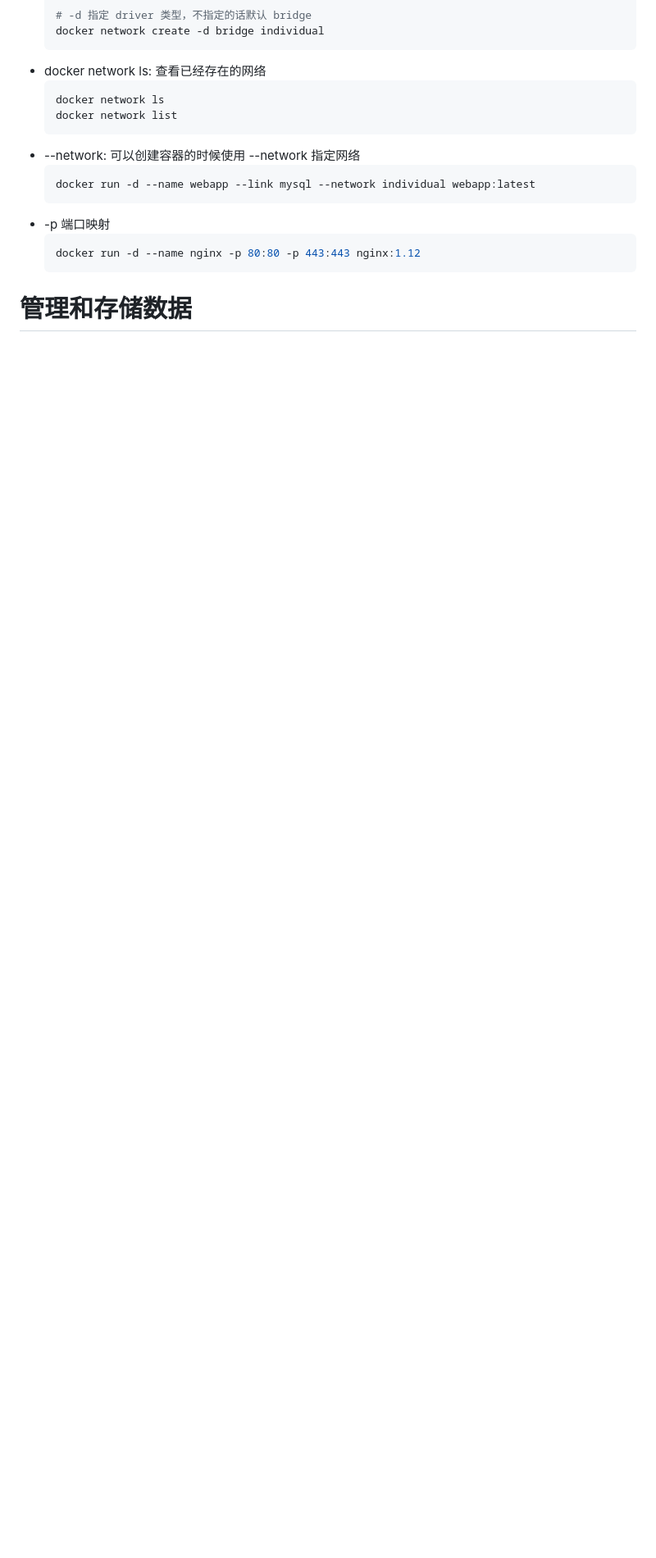
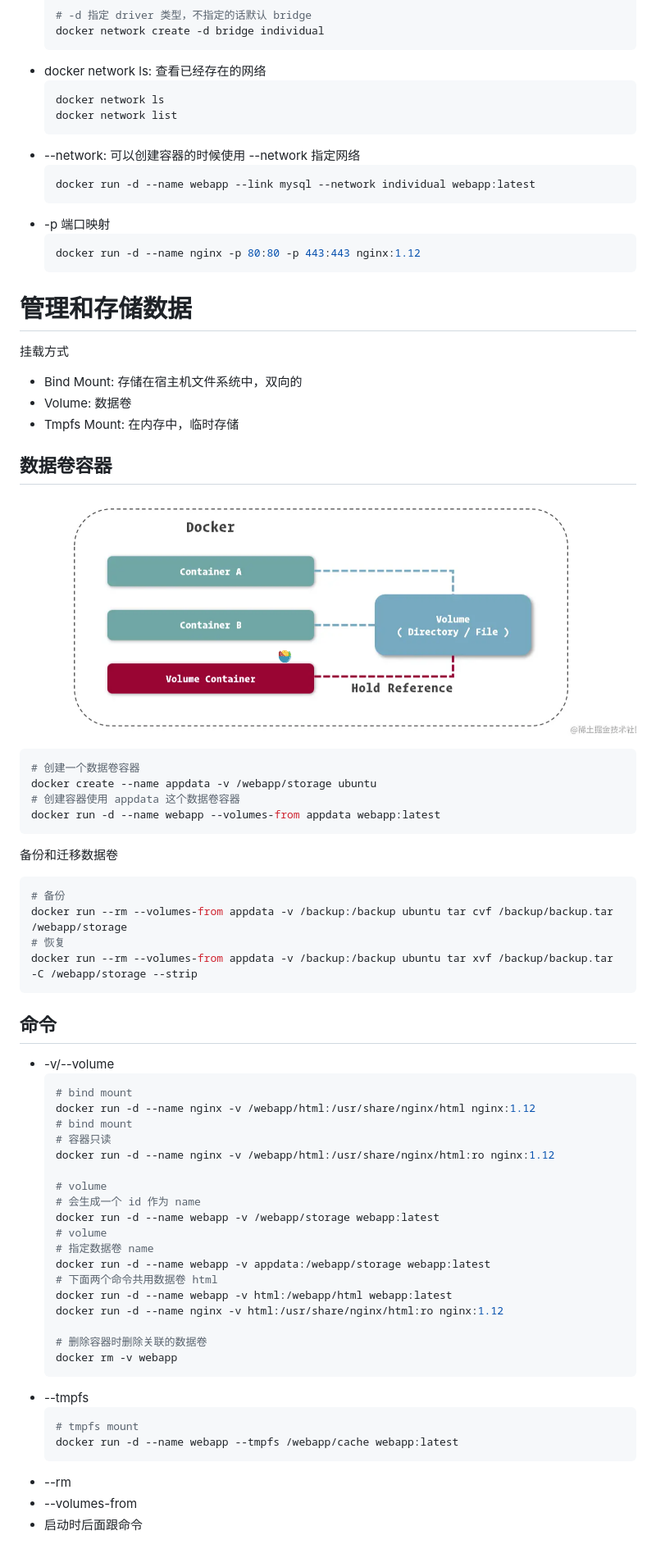
Before and after one commit to JianwenXu/docker-demo, a Markdown page: docs/3-使用容器.md, the part around the change printed below. Shown: that part at 82% size. Drawn GitHub-style; pictures changed too: docs/assets/3-数据卷容器.png (added); blank space fills up the shorter version.

Commit message:
doc: 3-使用容器

````diff
--- a/docs/3-使用容器.md
+++ b/docs/3-使用容器.md
@@ -212,5 +227,60 @@ String url = "jdbc:mysql://database:3306/webapp";
   docker run -d --name nginx -p 80:80 -p 443:443 nginx:1.12
   ```
 
+# 管理和存储数据
 
-# 管理和存储数据
+挂载方式
+- Bind Mount: 存储在宿主机文件系统中，双向的
+- Volume: 数据卷
+- Tmpfs Mount: 在内存中，临时存储
+
+## 数据卷容器
+
+![](./assets/3-数据卷容器.png)
+
+```sh
+# 创建一个数据卷容器
+docker create --name appdata -v /webapp/storage ubuntu
+# 创建容器使用 appdata 这个数据卷容器
+docker run -d --name webapp --volumes-from appdata webapp:latest
+```
+
+备份和迁移数据卷
+
+```sh
+# 备份
+docker run --rm --volumes-from appdata -v /backup:/backup ubuntu tar cvf /backup/backup.tar /webapp/storage
+# 恢复
+docker run --rm --volumes-from appdata -v /backup:/backup ubuntu tar xvf /backup/backup.tar -C /webapp/storage --strip
+```
+## 命令
+
+- -v/--volume
+  ```sh
+  # bind mount
+  docker run -d --name nginx -v /webapp/html:/usr/share/nginx/html nginx:1.12
+  # bind mount
+  # 容器只读
+  docker run -d --name nginx -v /webapp/html:/usr/share/nginx/html:ro nginx:1.12
+
+  # volume
+  # 会生成一个 id 作为 name
+  docker run -d --name webapp -v /webapp/storage webapp:latest
+  # volume
+  # 指定数据卷 name
+  docker run -d --name webapp -v appdata:/webapp/storage webapp:latest
+  # 下面两个命令共用数据卷 html
+  docker run -d --name webapp -v html:/webapp/html webapp:latest
+  docker run -d --name nginx -v html:/usr/share/nginx/html:ro nginx:1.12
+
+  # 删除容器时删除关联的数据卷
+  docker rm -v webapp
+  ```
+- --tmpfs
+  ```sh
+  # tmpfs mount
+  docker run -d --name webapp --tmpfs /webapp/cache webapp:latest
+  ```
+- --rm
+- --volumes-from
+- 启动时后面跟命令
````
Also changed, not shown: other parts of docs/3-使用容器.md (+17 -2 lines).
